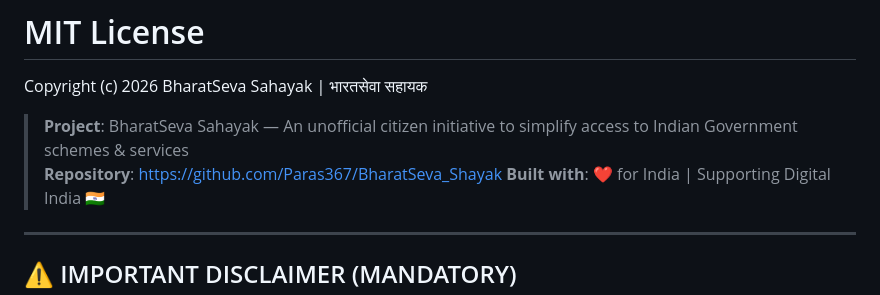
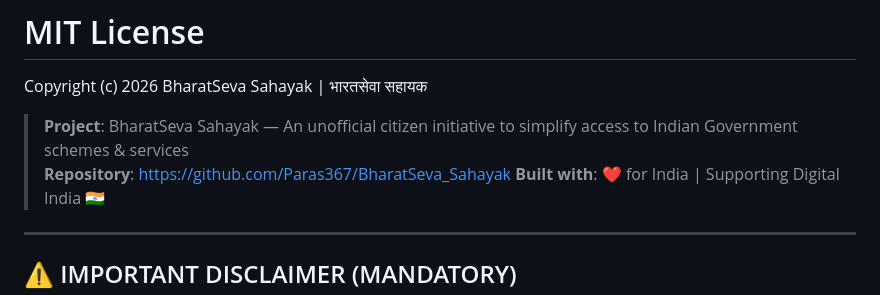
Before and after one commit to Paras367/BharatSeva_Sahayak, a Markdown page: LICENSE.md, the part around the change. GitHub-like rendering.

```diff
--- a/LICENSE.md
+++ b/LICENSE.md
@@ -4,7 +4,7 @@ Copyright (c) 2026 BharatSeva Sahayak | भारतसेवा सहायक
 
 
 > **Project**: BharatSeva Sahayak — An unofficial citizen initiative to simplify access to Indian Government schemes & services
-> **Repository**: https://github.com/Paras367/BharatSeva_Shayak
+> **Repository**: https://github.com/Paras367/BharatSeva_Sahayak
 > **Built with**: ❤️ for India | Supporting Digital India 🇮🇳
 
 ---
```
